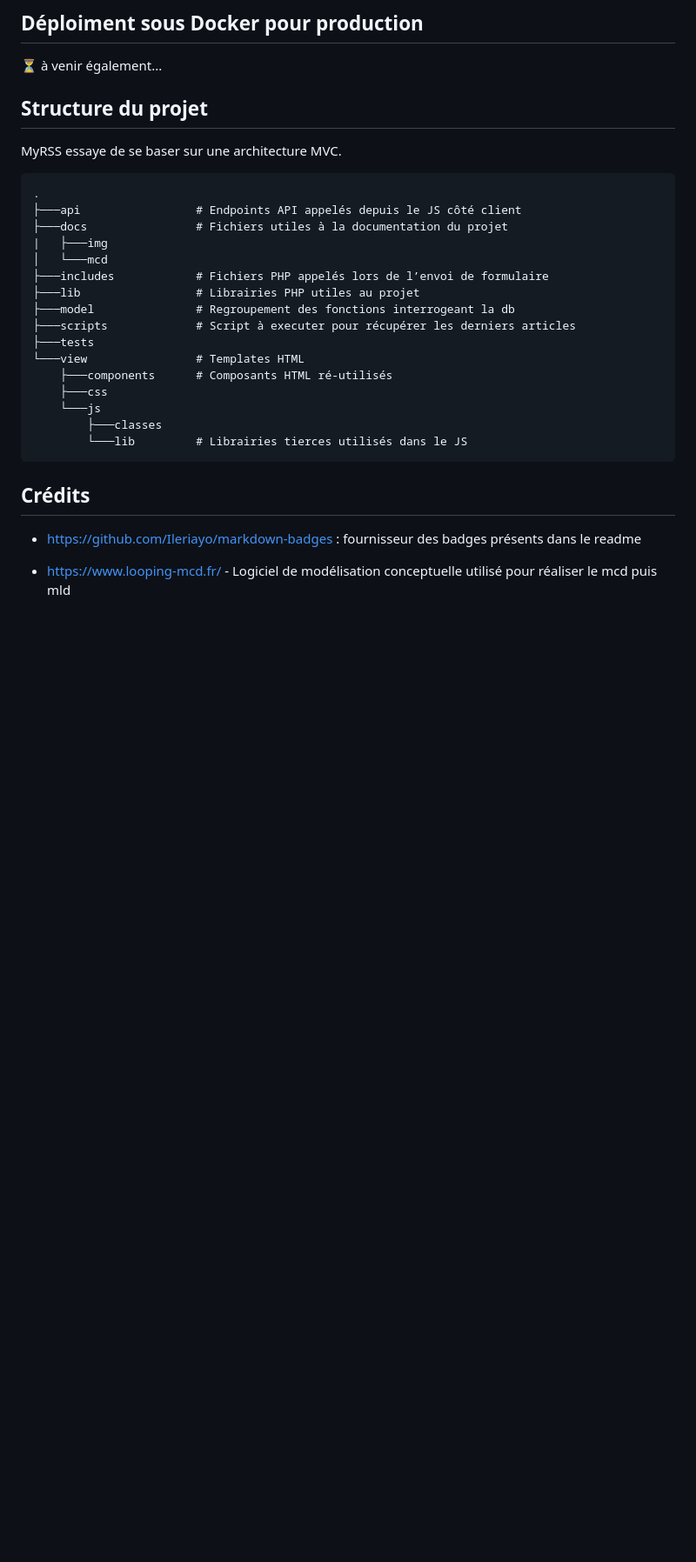
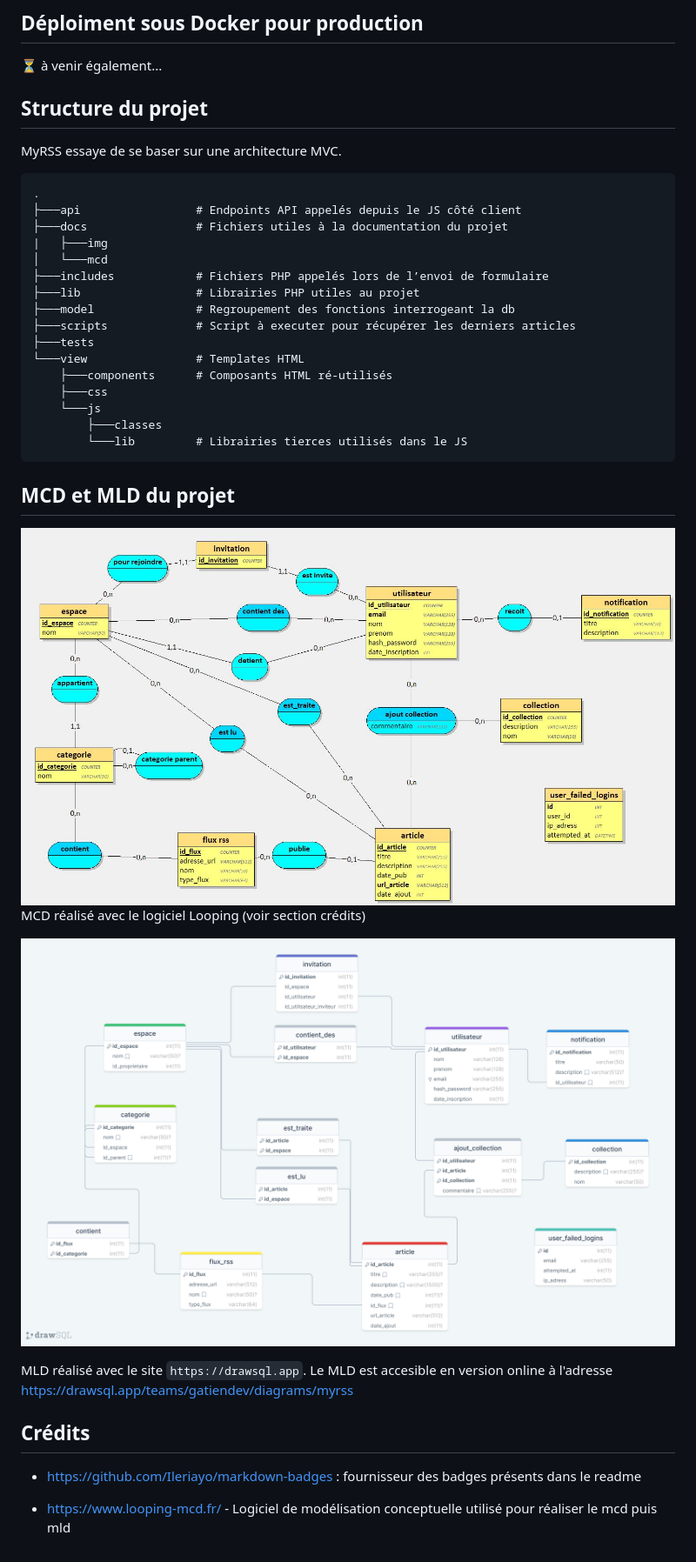
Before and after one commit to GatienFrenchDev/MyRSS, a Markdown page: README.md, the part around the change printed below. Shown: that part at 87% size. GitHub-like rendering; pictures changed too: docs/img/mcd.jpg (added), docs/img/mld.png (added); blank space fills up the shorter version.

Commit message:
ajout mcd et mld au projet

````diff
--- a/README.md
+++ b/README.md
@@ -75,6 +75,16 @@ MyRSS essaye de se baser sur une architecture MVC.
         └───lib         # Librairies tierces utilisés dans le JS
 ```
 
+## MCD et MLD du projet
+
+![MCD](./docs/img/mcd.jpg)
+MCD réalisé avec le logiciel Looping (voir section crédits)
+
+
+![MLD](./docs/img/mld.png)
+
+MLD réalisé avec le site `https://drawsql.app`. Le MLD est accesible en version online à l'adresse https://drawsql.app/teams/gatiendev/diagrams/myrss
+
 ## Crédits
 - https://github.com/Ileriayo/markdown-badges : fournisseur des badges présents dans le readme
 
````
Also changed, not shown: other parts of README.md (+1 -1 lines), 2 other files.
